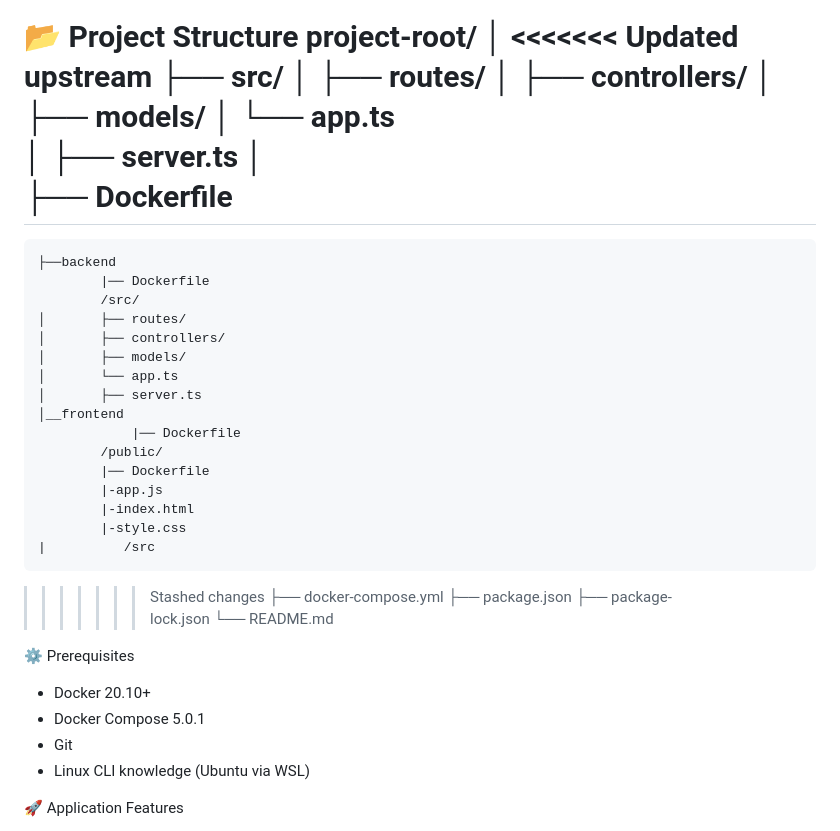
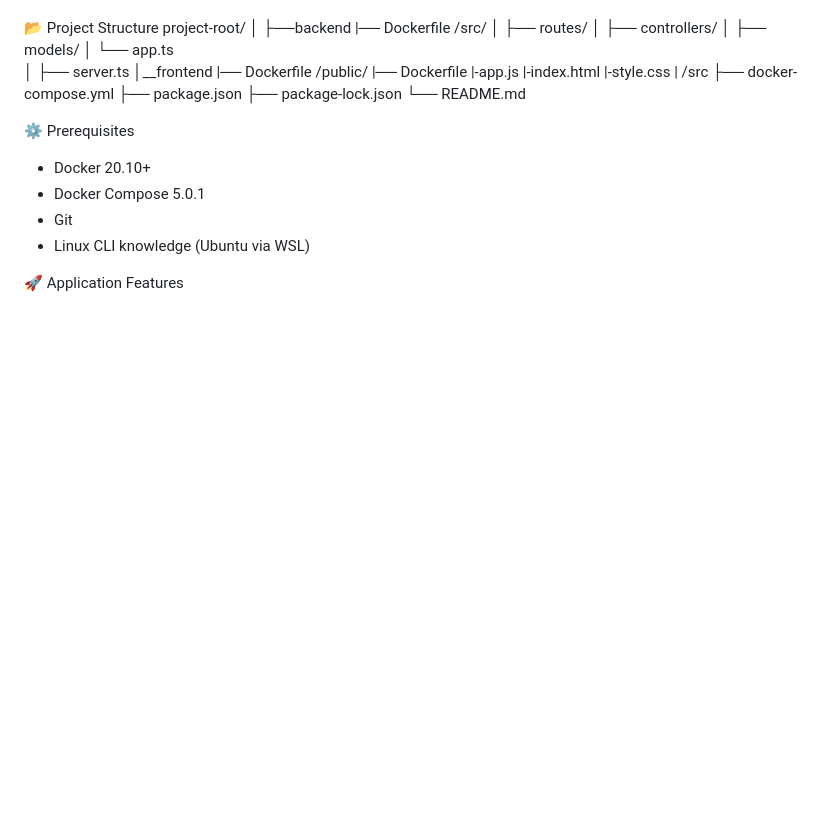
Before and after one commit to anilsen-nagarro/docker-node-crud, a Markdown page: README.md, the part around the change. Rendered like a GitHub page; blank space fills up the shorter version.

```diff
--- a/README.md
+++ b/README.md
@@ -22,16 +22,6 @@ The project covers:
 📂 Project Structure
     project-root/
     │
-<<<<<<< Updated upstream
-    ├── src/
-    │   ├── routes/
-    │   ├── controllers/
-    │   ├── models/
-    │   └── app.ts
-    │   ├── server.ts
-    │
-    ├── Dockerfile
-=======
     ├──backend
             |── Dockerfile
             /src/
@@ -48,7 +38,6 @@ The project covers:
             |-index.html
             |-style.css
     |          /src
->>>>>>> Stashed changes
     ├── docker-compose.yml
     ├── package.json
     ├── package-lock.json
```
